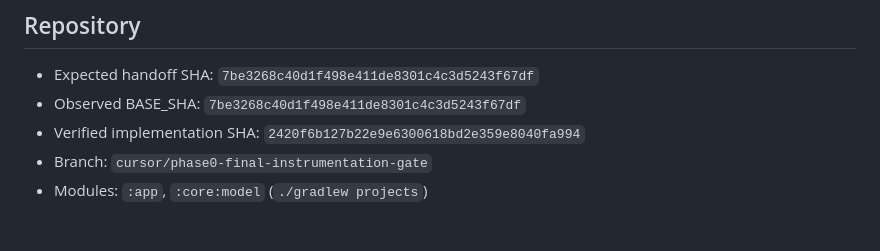
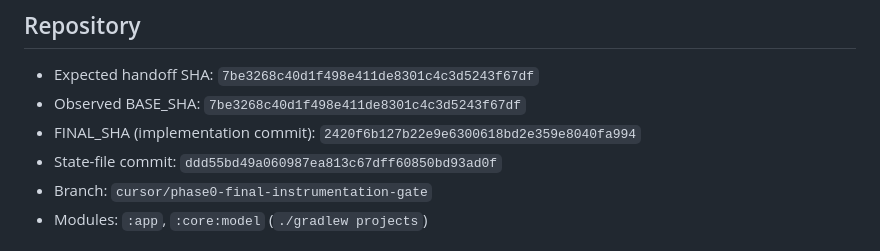
Before and after one commit to victormart43210-ship-it/CoreGuard-Android, a Markdown page: CURRENT_STATE.md, the part around the change. Drawn GitHub-style.

Commit message:
docs(phase0): label final implementation SHA
Co-authored-by: victormart43210-ship-it <victormart43210-ship-it@users.noreply.github.com>

```diff
--- a/CURRENT_STATE.md
+++ b/CURRENT_STATE.md
@@ -6,7 +6,8 @@ Generated UTC: 2026-08-22T00:55:28Z
 
 - Expected handoff SHA: `7be3268c40d1f498e411de8301c4c3d5243f67df`
 - Observed BASE_SHA: `7be3268c40d1f498e411de8301c4c3d5243f67df`
-- Verified implementation SHA: `2420f6b127b22e9e6300618bd2e359e8040fa994`
+- FINAL_SHA (implementation commit): `2420f6b127b22e9e6300618bd2e359e8040fa994`
+- State-file commit: `ddd55bd49a060987ea813c67dff60850bd93ad0f`
 - Branch: `cursor/phase0-final-instrumentation-gate`
 - Modules: `:app`, `:core:model` (`./gradlew projects`)
 
```
